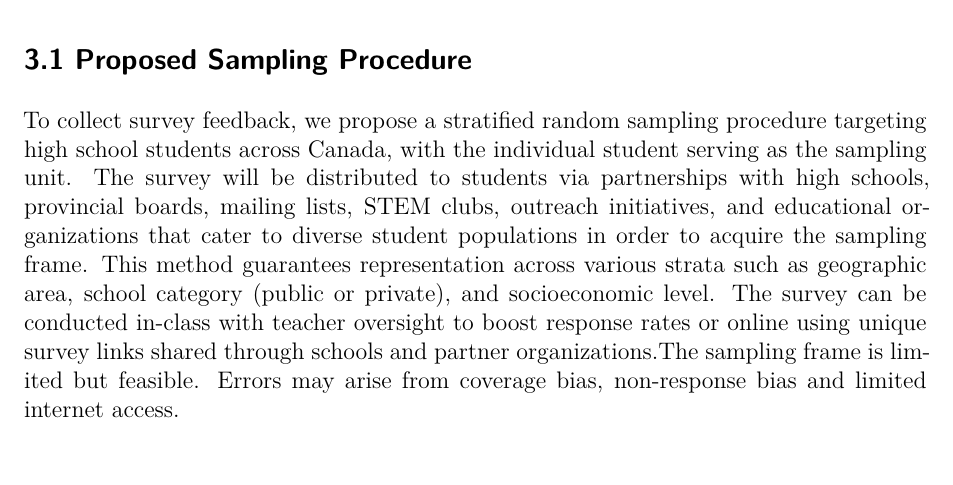
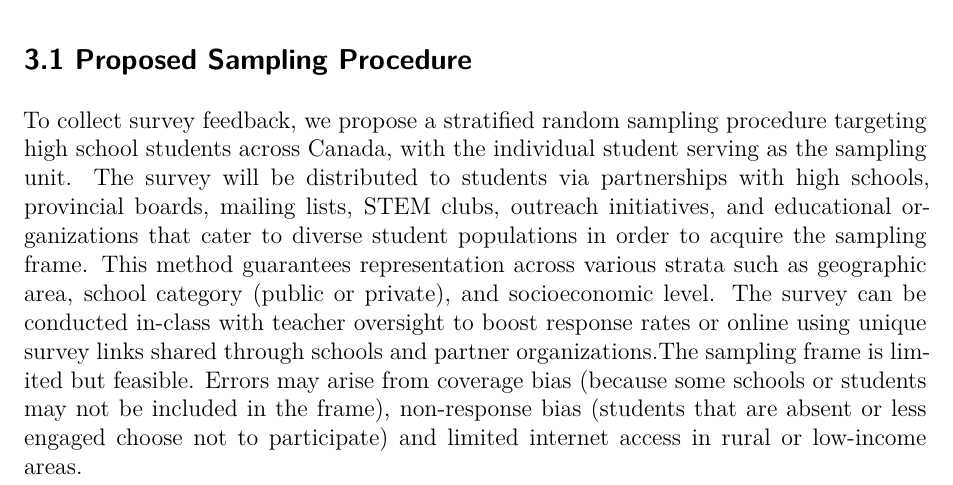
Before and after one commit to sungmia92/STA304-F25-Assignment1, a Quarto document (Assignment1-startercode.qmd): part of page 2 of 6, cut so that both start at the same text. Rendered offline with R 4.5, knitr and Pandoc in place of Quarto, then LaTeX, with nearby package versions.

Commit message:
added explanation to biases in 3.1

```diff
--- a/Assignment1-startercode.qmd
+++ b/Assignment1-startercode.qmd
@@ -59,7 +59,7 @@ Benefits: Multiple-choice with “Other” allows structured yet flexible respon
 
 ## 3.1 Proposed Sampling Procedure
 
-To collect survey feedback, we propose a stratified random sampling procedure targeting high school students across Canada, with the individual student serving as the sampling unit. The survey will be distributed to students via partnerships with high schools, provincial boards, mailing lists, STEM clubs, outreach initiatives, and educational organizations that cater to diverse student populations in order to acquire the sampling frame. This method guarantees representation across various strata such as geographic area, school category (public or private), and socioeconomic level. The survey can be conducted in-class with teacher oversight to boost response rates or online using unique survey links shared through schools and partner organizations.The sampling frame is limited but feasible. Errors may arise from coverage bias, non-response bias and limited internet access.
+To collect survey feedback, we propose a stratified random sampling procedure targeting high school students across Canada, with the individual student serving as the sampling unit. The survey will be distributed to students via partnerships with high schools, provincial boards, mailing lists, STEM clubs, outreach initiatives, and educational organizations that cater to diverse student populations in order to acquire the sampling frame. This method guarantees representation across various strata such as geographic area, school category (public or private), and socioeconomic level. The survey can be conducted in-class with teacher oversight to boost response rates or online using unique survey links shared through schools and partner organizations.The sampling frame is limited but feasible. Errors may arise from coverage bias (because some schools or students may not be included in the frame), non-response bias (students that are absent or less engaged choose not to participate) and limited internet access in rural or low-income areas.
 
 ## 3.2 Simulation
 
```
